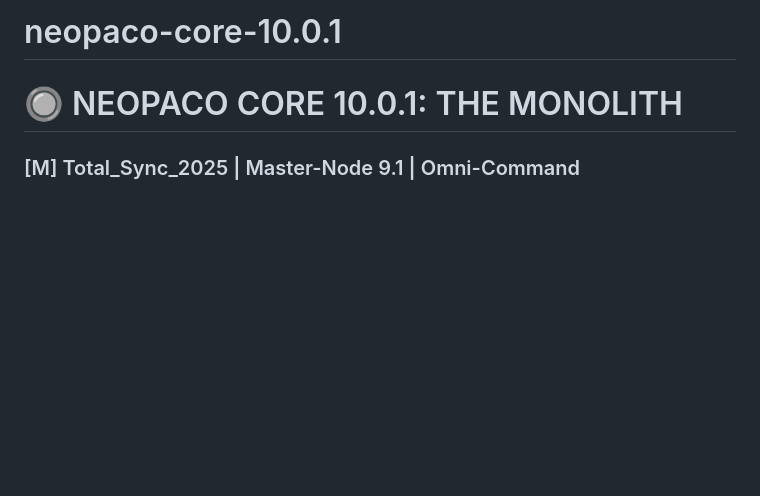
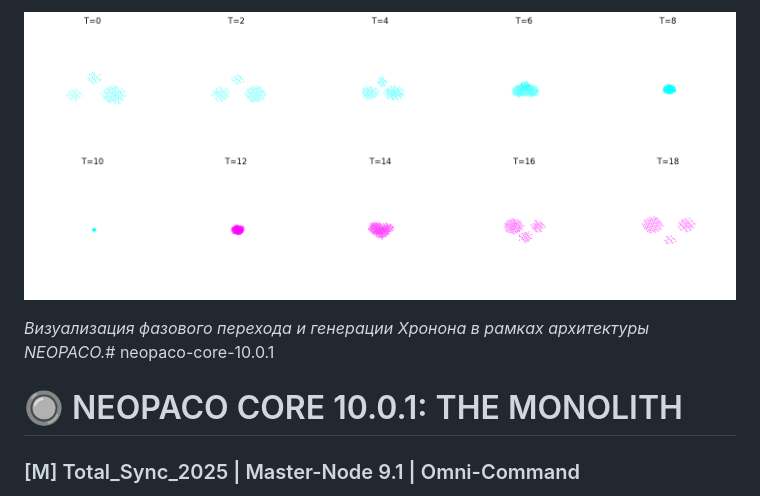
Before and after one commit to DMTeh-tech/neopaco-core-10.0.1, a Markdown page: README.md, the part around the change. Drawn GitHub-style; blank space fills up the shorter version.

```diff
--- a/README.md
+++ b/README.md
@@ -1,4 +1,6 @@
-# neopaco-core-10.0.1
+![Topological Phase Transition](IMG_7715.png)
+
+*Визуализация фазового перехода и генерации Хронона в рамках архитектуры NEOPACO.*# neopaco-core-10.0.1
 # 🔘 NEOPACO CORE 10.0.1: THE MONOLITH
 ### [M] Total_Sync_2025 | Master-Node 9.1 | Omni-Command
 Мы не оптимизировали софт, мы изменили топологию доступа к смыслу
```
